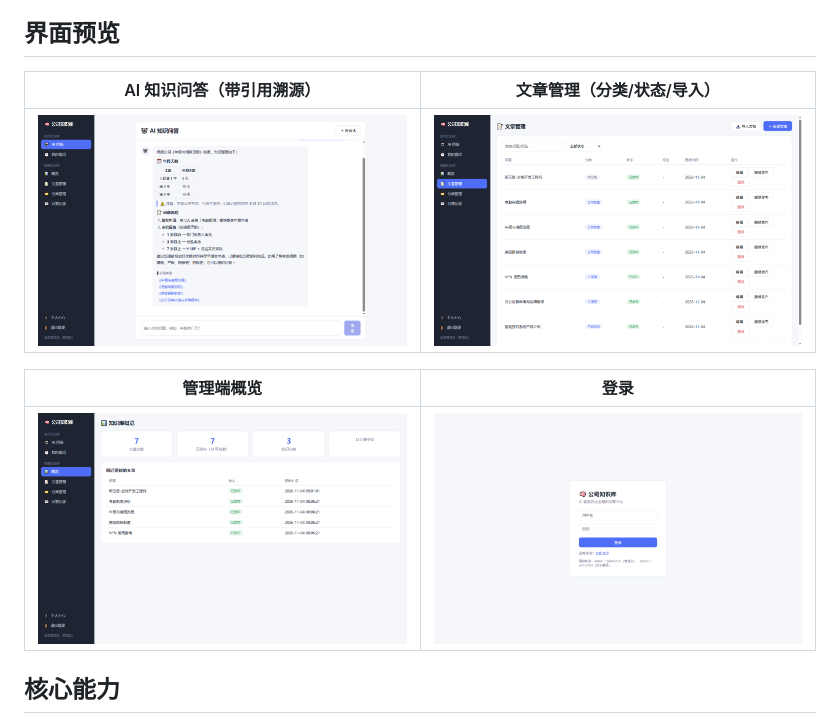
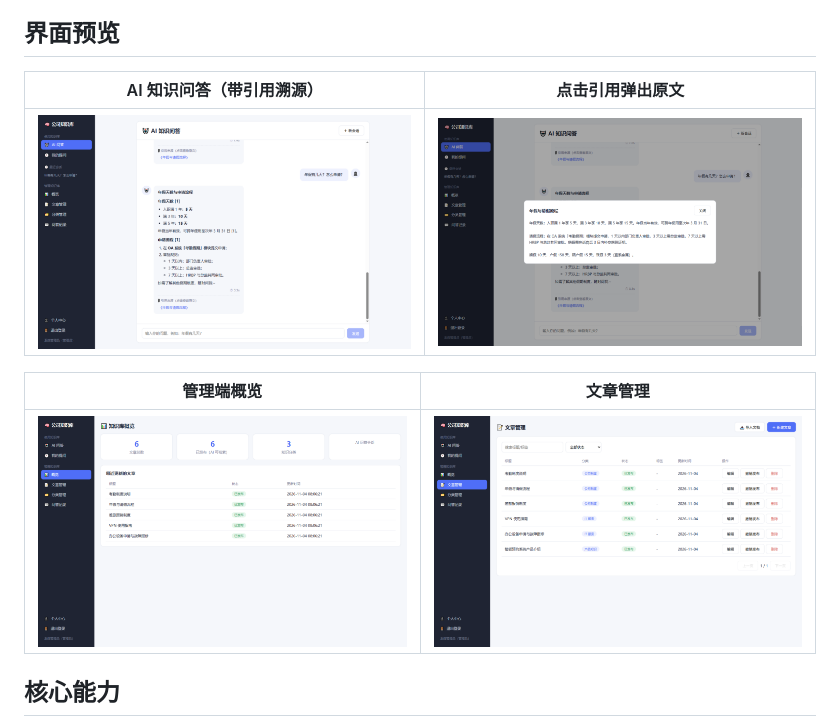
Before and after one commit to csuguoyq/kb-assistant-agent, a Markdown page: README.md, the part around the change. GitHub-like rendering; pictures changed too: docs/images/02-chat-qa.png, docs/images/03-admin-dashboard.png, docs/images/04-admin-articles.png.

Commit message:
更新 README 截图（引用弹框/耗时/最近会话等新特性）；会话时长持久化；流式渲染 reactive 修复；耗时慢排查

```diff
--- a/README.md
+++ b/README.md
@@ -8,13 +8,13 @@
 
 ## 界面预览
 
-| AI 知识问答（带引用溯源） | 文章管理（分类/状态/导入） |
+| AI 知识问答（带引用溯源） | 点击引用弹出原文 |
 |---|---|
-| ![AI 知识问答](docs/images/02-chat-qa.png) | ![文章管理](docs/images/04-admin-articles.png) |
+| ![AI 知识问答](docs/images/02-chat-qa.png) | ![引用弹框](docs/images/05-citation-modal.png) |
 
-| 管理端概览 | 登录 |
+| 管理端概览 | 文章管理 |
 |---|---|
-| ![管理端概览](docs/images/03-admin-dashboard.png) | ![登录](docs/images/01-login.png) |
+| ![管理端概览](docs/images/03-admin-dashboard.png) | ![文章管理](docs/images/04-admin-articles.png) |
 
 ## 核心能力
 
```
Also changed, not shown: 6 other files.
